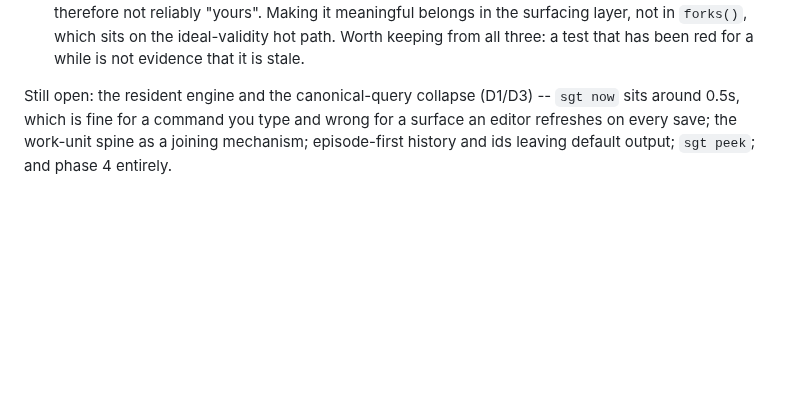
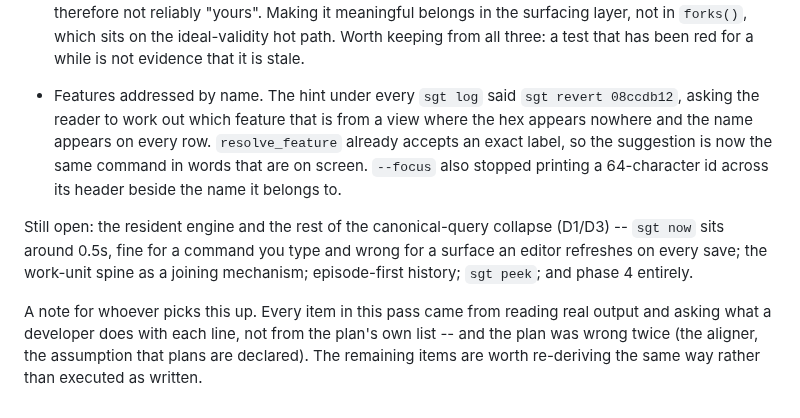
Before and after one commit to ryanyen2/semi-git, a Markdown page: docs/plans/2026-08-05-001-refactor-cohesive-architecture-plan.md, the part around the change. GitHub-like rendering; blank space fills up the shorter version.

Commit message:
docs(plan): record the name-over-handle fix and how the pass was derived

```diff
--- a/docs/plans/2026-08-05-001-refactor-cohesive-architecture-plan.md
+++ b/docs/plans/2026-08-05-001-refactor-cohesive-architecture-plan.md
@@ -275,7 +275,18 @@ Landed in this pass:
   not in `forks()`, which sits on the ideal-validity hot path. Worth keeping from all three: a test
   that has been red for a while is not evidence that it is stale.
 
-Still open: the resident engine and the canonical-query collapse (D1/D3) -- `sgt now` sits around
-0.5s, which is fine for a command you type and wrong for a surface an editor refreshes on every
-save; the work-unit spine as a joining mechanism; episode-first history and ids leaving default
-output; `sgt peek`; and phase 4 entirely.
+- Features addressed by name. The hint under every `sgt log` said `sgt revert 08ccdb12`, asking the
+  reader to work out which feature that is from a view where the hex appears nowhere and the name
+  appears on every row. `resolve_feature` already accepts an exact label, so the suggestion is now
+  the same command in words that are on screen. `--focus` also stopped printing a 64-character id
+  across its header beside the name it belongs to.
+
+Still open: the resident engine and the rest of the canonical-query collapse (D1/D3) -- `sgt now`
+sits around 0.5s, fine for a command you type and wrong for a surface an editor refreshes on every
+save; the work-unit spine as a joining mechanism; episode-first history; `sgt peek`; and phase 4
+entirely.
+
+A note for whoever picks this up. Every item in this pass came from reading real output and asking
+what a developer does with each line, not from the plan's own list -- and the plan was wrong twice
+(the aligner, the assumption that plans are declared). The remaining items are worth re-deriving
+the same way rather than executed as written.
```
